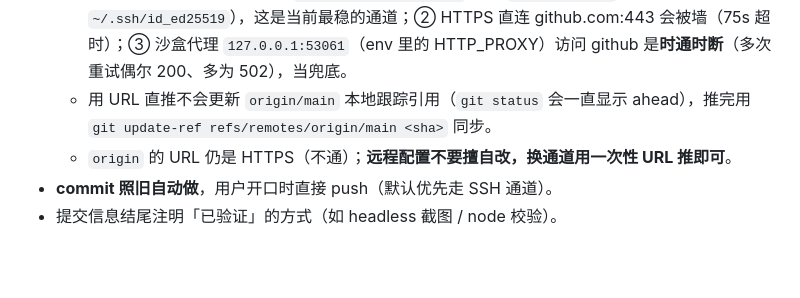
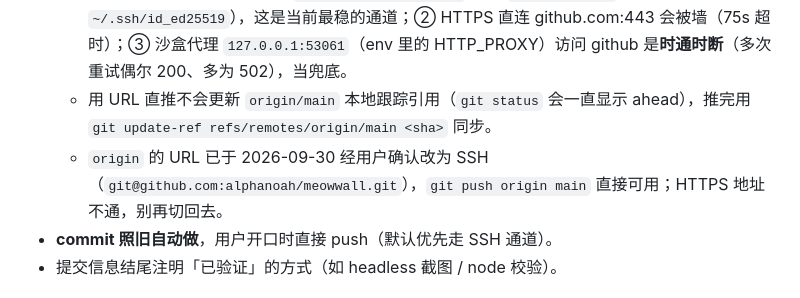
Before and after one commit to alphanoah/meowwall, a Markdown page: .workbuddy/memory/MEMORY.md, the part around the change. Drawn GitHub-style; blank space fills up the shorter version.

```diff
--- a/.workbuddy/memory/MEMORY.md
+++ b/.workbuddy/memory/MEMORY.md
@@ -8,7 +8,7 @@
 - 推送约定（2026-09-30 更新）：Pages 线上地址 `https://alphanoah.github.io/meowwall/`（Source = main /docs，推送后约 1 分钟内部署完）。仓库地址 `https://github.com/alphanoah/meowwall.git`。
   - **网络通道（按优先级试）**：① `git push git@github.com:alphanoah/meowwall.git main` —— SSH 22 端口直连**实测可用**（`ssh -T git@github.com` 返回 `Hi alphanoah!`，key = `~/.ssh/id_ed25519`），这是当前最稳的通道；② HTTPS 直连 github.com:443 会被墙（75s 超时）；③ 沙盒代理 `127.0.0.1:53061`（env 里的 HTTP_PROXY）访问 github 是**时通时断**（多次重试偶尔 200、多为 502），当兜底。
   - 用 URL 直推不会更新 `origin/main` 本地跟踪引用（`git status` 会一直显示 ahead），推完用 `git update-ref refs/remotes/origin/main <sha>` 同步。
-  - `origin` 的 URL 仍是 HTTPS（不通）；**远程配置不要擅自改，换通道用一次性 URL 推即可**。
+  - `origin` 的 URL 已于 2026-09-30 经用户确认改为 SSH（`git@github.com:alphanoah/meowwall.git`），`git push origin main` 直接可用；HTTPS 地址不通，别再切回去。
 - **commit 照旧自动做**，用户开口时直接 push（默认优先走 SSH 通道）。
 - 提交信息结尾注明「已验证」的方式（如 headless 截图 / node 校验）。
 
```
Also changed, not shown: .workbuddy/memory/2026-09-30.md (+7 -0 lines).
